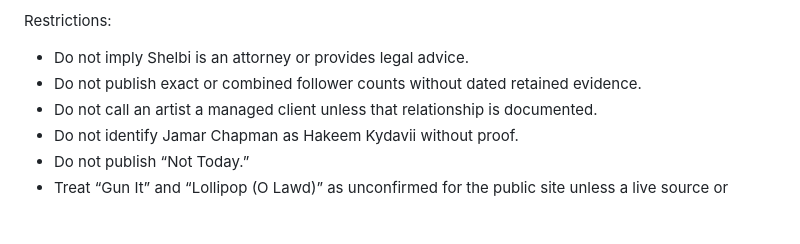
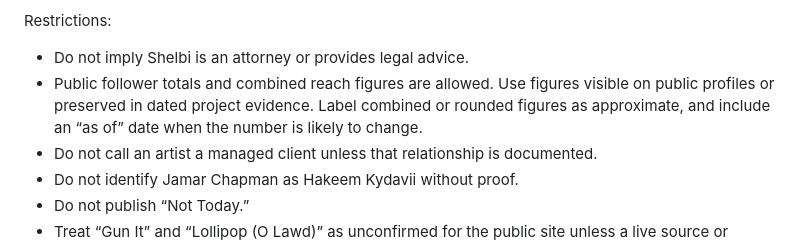
Before and after one commit to codeisafourletter/shelbimassaratti, a Markdown page: AGENTS.md, the part around the change. GitHub-like rendering; blank space fills up the shorter version.

Commit message:
Allow public follower totals in site brief

```diff
--- a/AGENTS.md
+++ b/AGENTS.md
@@ -55,7 +55,7 @@ Safe central facts:
 Restrictions:
 
 - Do not imply Shelbi is an attorney or provides legal advice.
-- Do not publish exact or combined follower counts without dated retained evidence.
+- Public follower totals and combined reach figures are allowed. Use figures visible on public profiles or preserved in dated project evidence. Label combined or rounded figures as approximate, and include an “as of” date when the number is likely to change.
 - Do not call an artist a managed client unless that relationship is documented.
 - Do not identify Jamar Chapman as Hakeem Kydavii without proof.
 - Do not publish “Not Today.”
```
